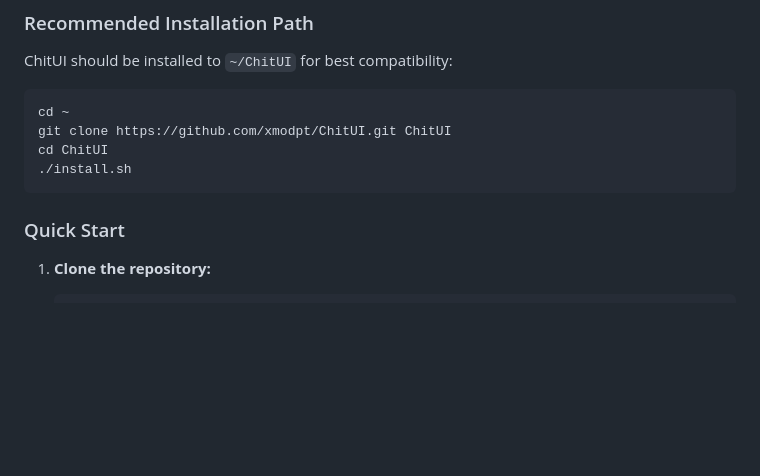
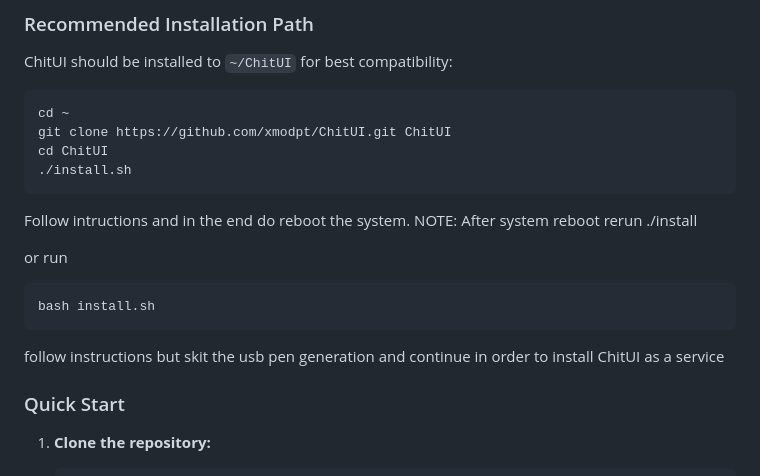
Before and after one commit to xmodpt/ChitUI, a Markdown page: README.md, the part around the change. GitHub-like rendering; blank space fills up the shorter version.

Commit message:
Update installation instructions in README.md
Added instructions for system reboot and service installation.

````diff
--- a/README.md
+++ b/README.md
@@ -33,6 +33,16 @@ git clone https://github.com/xmodpt/ChitUI.git ChitUI
 cd ChitUI
 ./install.sh
 ```
+Follow intructions and in the end do reboot the system.
+NOTE: After system reboot rerun ./install
+
+or run
+
+```bash
+bash install.sh
+```
+follow instructions but skit the usb pen generation and continue in order to install ChitUI as a service
+
 
 ### Quick Start
 
````
